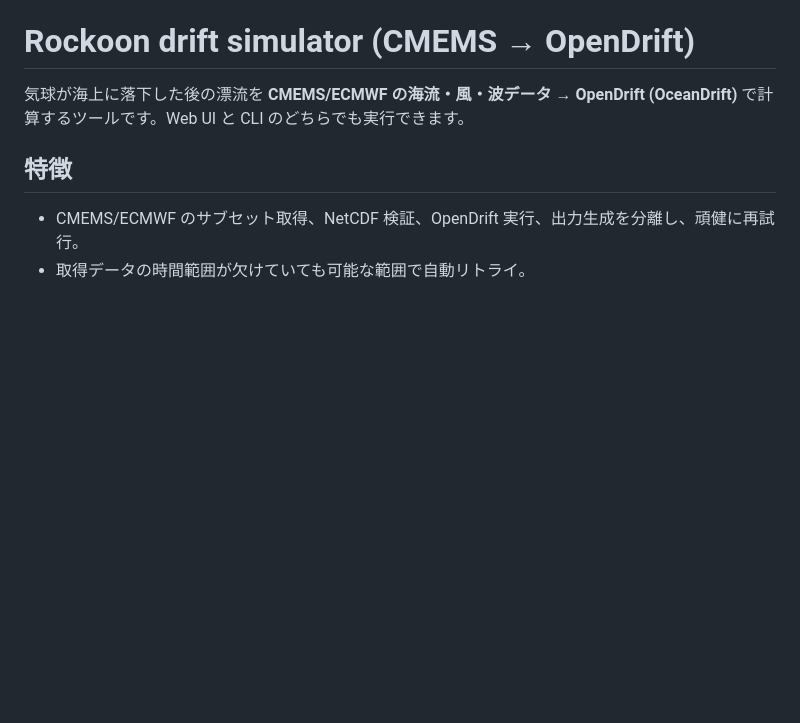
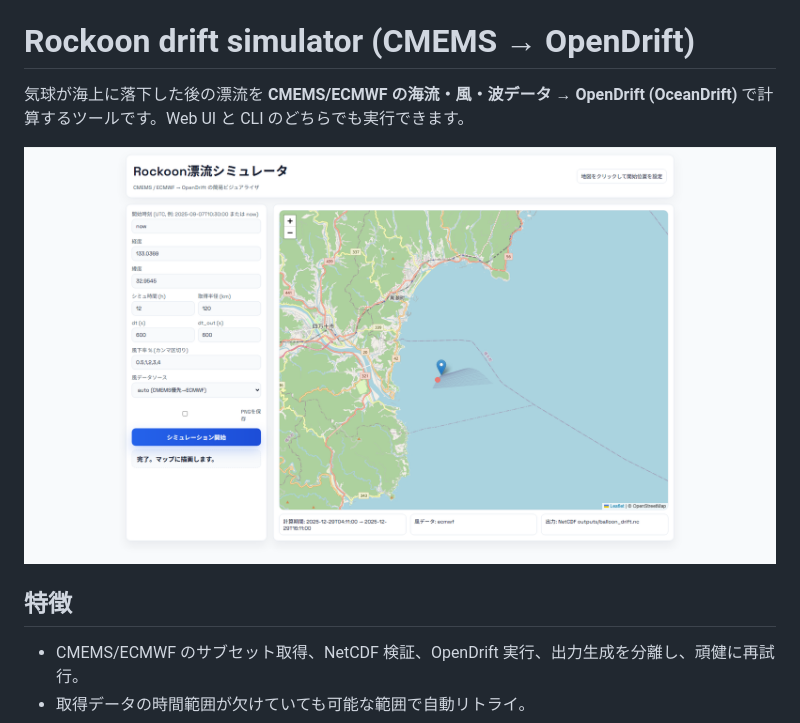
Before and after one commit to gamingyoda/BalloonOceanCurrentSimulation, a Markdown page: README.md, the part around the change. Rendered like a GitHub page; blank space fills up the shorter version.

Commit message:
add image
Added an image and expanded features description.

```diff
--- a/README.md
+++ b/README.md
@@ -1,6 +1,8 @@
 # Rockoon drift simulator (CMEMS → OpenDrift)
 
 気球が海上に落下した後の漂流を **CMEMS/ECMWF の海流・風・波データ → OpenDrift (OceanDrift)** で計算するツールです。Web UI と CLI のどちらでも実行できます。
+
+![Test Image 1](sample_display.png)
 
 ## 特徴
 - CMEMS/ECMWF のサブセット取得、NetCDF 検証、OpenDrift 実行、出力生成を分離し、頑健に再試行。
```
